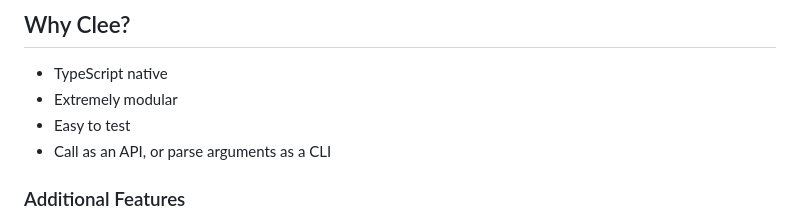
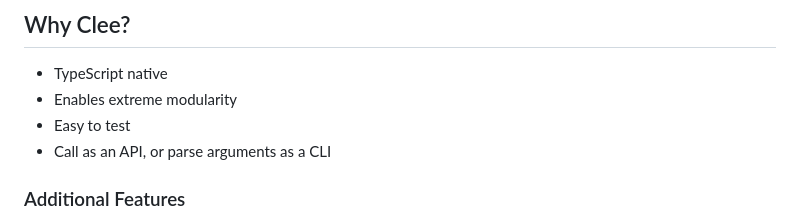
Before and after one commit to bconnorwhite/clee, a Markdown page: README.md, the part around the change. Drawn GitHub-style.

Commit message:
docs: adjust README wording

```diff
--- a/README.md
+++ b/README.md
@@ -56,7 +56,7 @@ Clee is a library for creating CLI applications with TypeScript. It is designed
 ## Why Clee?
 
 - TypeScript native
-- Extremely modular
+- Enables extreme modularity
 - Easy to test
 - Call as an API, or parse arguments as a CLI
 
```
